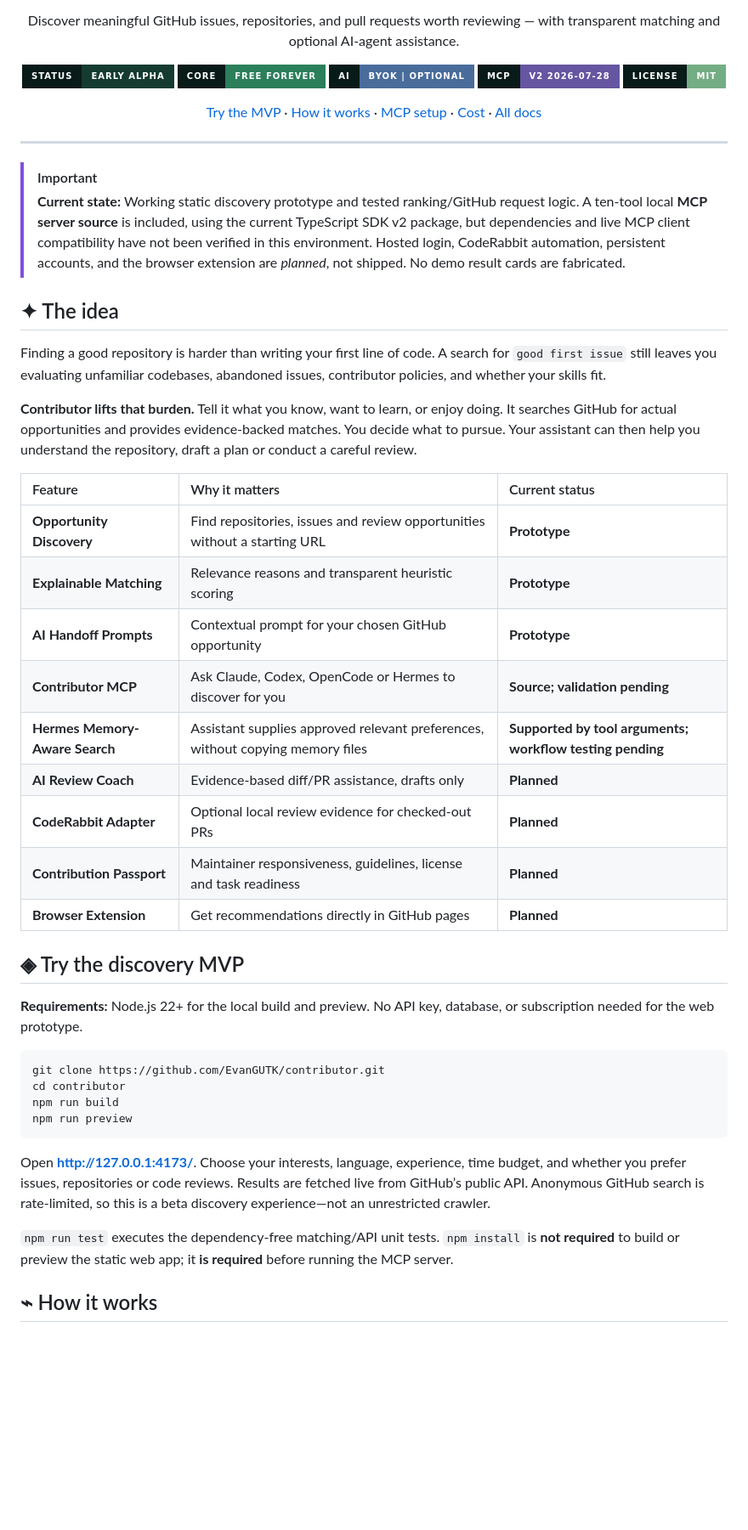
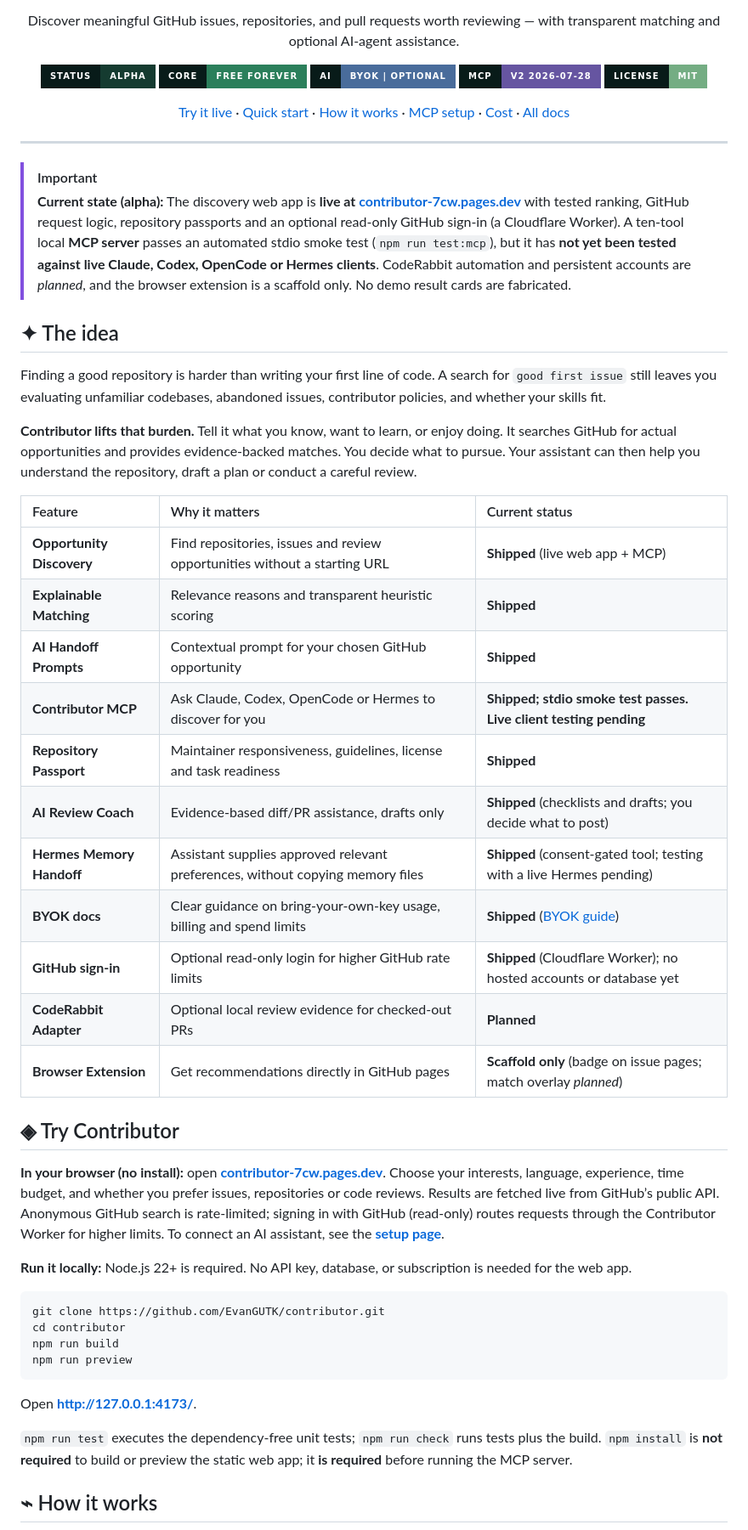
Before and after one commit to EvanGUTK/Contributor, a Markdown page: README.md, the part around one of its changes. Shown at 85% size. Drawn GitHub-style; badges without logos; blank space fills up the shorter version.

````diff
--- a/README.md
+++ b/README.md
@@ -4,14 +4,15 @@
   <p><strong>Find your place in open source.</strong></p>
   <p>Discover meaningful GitHub issues, repositories, and pull requests worth reviewing — with transparent matching and optional AI-agent assistance.</p>
   <p>
-    <img src="https://img.shields.io/badge/STATUS-EARLY_ALPHA-153b30?style=for-the-badge&labelColor=081b19" alt="Early alpha" />
+    <img src="https://img.shields.io/badge/STATUS-ALPHA-153b30?style=for-the-badge&labelColor=081b19" alt="Alpha" />
     <img src="https://img.shields.io/badge/CORE-FREE_FOREVER-2b7f5b?style=for-the-badge&labelColor=081b19" alt="Free core" />
     <img src="https://img.shields.io/badge/AI-BYOK%20%7C%20OPTIONAL-496c9b?style=for-the-badge&labelColor=081b19" alt="Optional BYOK AI" />
     <img src="https://img.shields.io/badge/MCP-V2_2026--07--28-6655a1?style=for-the-badge&labelColor=081b19" alt="MCP v2 target" />
     <img src="https://img.shields.io/badge/LICENSE-MIT-74ad83?style=for-the-badge&labelColor=081b19" alt="MIT license" />
   </p>
   <p>
-    <a href="#-try-the-discovery-mvp">Try the MVP</a> ·
+    <a href="https://contributor-7cw.pages.dev">Try it live</a> ·
+    <a href="#-try-contributor">Quick start</a> ·
     <a href="#-how-it-works">How it works</a> ·
     <a href="#-mcp-and-your-ai-agent">MCP setup</a> ·
     <a href="#-zero-subscription-economics">Cost</a> ·
@@ -22,7 +23,7 @@
 ---
 
 > [!IMPORTANT]
-> **Current state:** Working static discovery prototype and tested ranking/GitHub request logic. A ten-tool local **MCP server source** is included, using the current TypeScript SDK v2 package, but dependencies and live MCP client compatibility have not been verified in this environment. Hosted login, CodeRabbit automation, persistent accounts, and the browser extension are *planned*, not shipped. No demo result cards are fabricated.
+> **Current state (alpha):** The discovery web app is **live at [contributor-7cw.pages.dev](https://contributor-7cw.pages.dev)** with tested ranking, GitHub request logic, repository passports and an optional read-only GitHub sign-in (a Cloudflare Worker). A ten-tool local **MCP server** passes an automated stdio smoke test (`npm run test:mcp`), but it has **not yet been tested against live Claude, Codex, OpenCode or Hermes clients**. CodeRabbit automation and persistent accounts are *planned*, and the browser extension is a scaffold only. No demo result cards are fabricated.
 
 ## ✦ The idea
 
@@ -32,19 +33,23 @@ Finding a good repository is harder than writing your first line of code. A sear
 
 | Feature | Why it matters | Current status |
 |:---|:---|:---|
-| **Opportunity Discovery** | Find repositories, issues and review opportunities without a starting URL | **Prototype** |
-| **Explainable Matching** | Relevance reasons and transparent heuristic scoring | **Prototype** |
-| **AI Handoff Prompts** | Contextual prompt for your chosen GitHub opportunity | **Prototype** |
-| **Contributor MCP** | Ask Claude, Codex, OpenCode or Hermes to discover for you | **Source; validation pending** |
-| **Hermes Memory-Aware Search** | Assistant supplies approved relevant preferences, without copying memory files | **Supported by tool arguments; workflow testing pending** |
-| **AI Review Coach** | Evidence-based diff/PR assistance, drafts only | **Planned** |
+| **Opportunity Discovery** | Find repositories, issues and review opportunities without a starting URL | **Shipped** (live web app + MCP) |
+| **Explainable Matching** | Relevance reasons and transparent heuristic scoring | **Shipped** |
+| **AI Handoff Prompts** | Contextual prompt for your chosen GitHub opportunity | **Shipped** |
+| **Contributor MCP** | Ask Claude, Codex, OpenCode or Hermes to discover for you | **Shipped; stdio smoke test passes. Live client testing pending** |
+| **Repository Passport** | Maintainer responsiveness, guidelines, license and task readiness | **Shipped** |
+| **AI Review Coach** | Evidence-based diff/PR assistance, drafts only | **Shipped** (checklists and drafts; you decide what to post) |
+| **Hermes Memory Handoff** | Assistant supplies approved relevant preferences, without copying memory files | **Shipped** (consent-gated tool; testing with a live Hermes pending) |
+| **BYOK docs** | Clear guidance on bring-your-own-key usage, billing and spend limits | **Shipped** ([BYOK guide](docs/integrations/BYOK.md)) |
+| **GitHub sign-in** | Optional read-only login for higher GitHub rate limits | **Shipped** (Cloudflare Worker); no hosted accounts or database yet |
 | **CodeRabbit Adapter** | Optional local review evidence for checked-out PRs | **Planned** |
-| **Contribution Passport** | Maintainer responsiveness, guidelines, license and task readiness | **Planned** |
-| **Browser Extension** | Get recommendations directly in GitHub pages | **Planned** |
+| **Browser Extension** | Get recommendations directly in GitHub pages | **Scaffold only** (badge on issue pages; match overlay *planned*) |
 
-## ◈ Try the discovery MVP
+## ◈ Try Contributor
 
-**Requirements:** Node.js 22+ for the local build and preview. No API key, database, or subscription needed for the web prototype.
+**In your browser (no install):** open **[contributor-7cw.pages.dev](https://contributor-7cw.pages.dev)**. Choose your interests, language, experience, time budget, and whether you prefer issues, repositories or code reviews. Results are fetched live from GitHub’s public API. Anonymous GitHub search is rate-limited; signing in with GitHub (read-only) routes requests through the Contributor Worker for higher limits. To connect an AI assistant, see the **[setup page](https://contributor-7cw.pages.dev/setup.html)**.
+
+**Run it locally:** Node.js 22+ is required. No API key, database, or subscription is needed for the web app.
 
 ```bash
 git clone https://github.com/EvanGUTK/contributor.git
@@ -53,9 +58,9 @@ npm run build
 npm run preview
 ```
 
-Open **http://127.0.0.1:4173/**. Choose your interests, language, experience, time budget, and whether you prefer issues, repositories or code reviews. Results are fetched live from GitHub’s public API. Anonymous GitHub search is rate-limited, so this is a beta discovery experience—not an unrestricted crawler.
+Open **http://127.0.0.1:4173/**.
 
-`npm run test` executes the dependency-free matching/API unit tests. `npm install` is **not required** to build or preview the static web app; it **is required** before running the MCP server.
+`npm run test` executes the dependency-free unit tests; `npm run check` runs tests plus the build. `npm install` is **not required** to build or preview the static web app; it **is required** before running the MCP server.
 
 ## ⌁ How it works
 
````
Also changed, not shown: other parts of README.md (+24 -16 lines).
